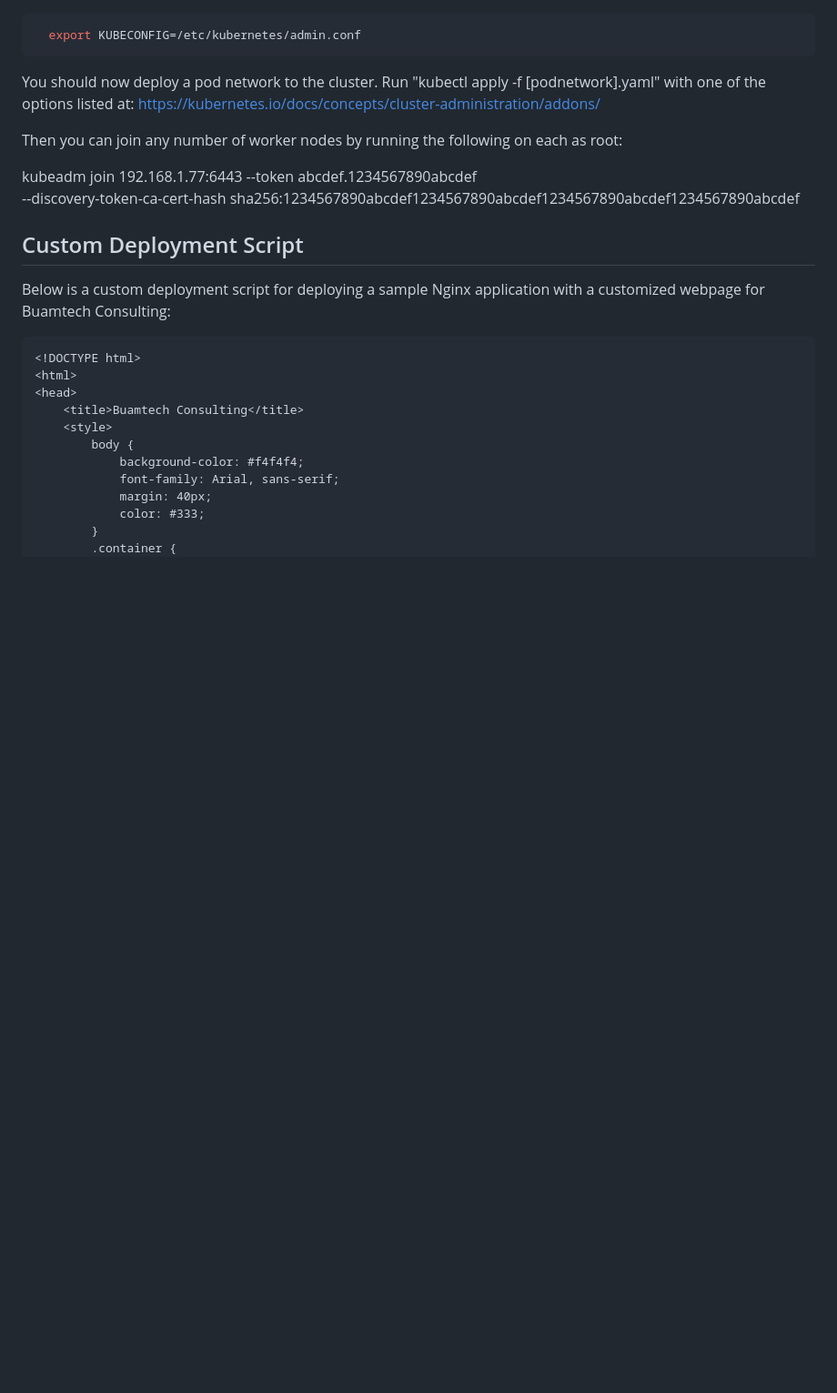
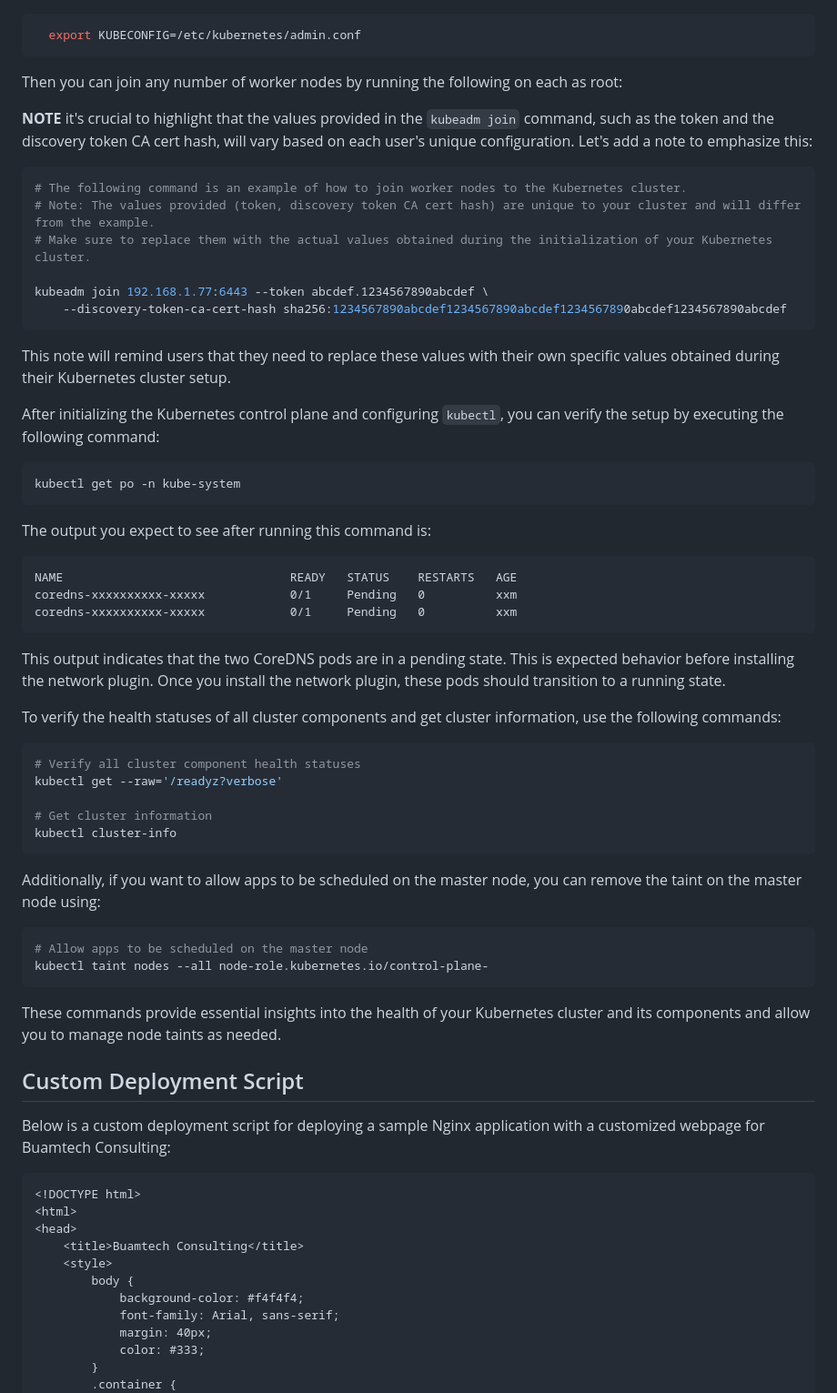
Before and after one commit to abrifuh6/k8s-home-lab, a Markdown page: README.md, the part around the change. Shown: that part at 91% size. Rendered like a GitHub page; blank space fills up the shorter version.

````diff
--- a/README.md
+++ b/README.md
@@ -259,15 +259,56 @@ Alternatively, if you are the **root user**, you can run:
   export KUBECONFIG=/etc/kubernetes/admin.conf
 ```
 
-You should now deploy a pod network to the cluster.
-Run "kubectl apply -f [podnetwork].yaml" with one of the options listed at:
-  https://kubernetes.io/docs/concepts/cluster-administration/addons/
+Then you can join any number of worker nodes by running the following on each as root:
 
-Then you can join any number of worker nodes by running the following on each as root:
+**NOTE**
+ it's crucial to highlight that the values provided in the `kubeadm join` command, such as the token and the discovery token CA cert hash, will vary based on each user's unique configuration. Let's add a note to emphasize this:
+
+```bash
+# The following command is an example of how to join worker nodes to the Kubernetes cluster.
+# Note: The values provided (token, discovery token CA cert hash) are unique to your cluster and will differ from the example.
+# Make sure to replace them with the actual values obtained during the initialization of your Kubernetes cluster.
 
 kubeadm join 192.168.1.77:6443 --token abcdef.1234567890abcdef \
     --discovery-token-ca-cert-hash sha256:1234567890abcdef1234567890abcdef1234567890abcdef1234567890abcdef
+```
 
+This note will remind users that they need to replace these values with their own specific values obtained during their Kubernetes cluster setup.
+
+After initializing the Kubernetes control plane and configuring `kubectl`, you can verify the setup by executing the following command:
+
+```bash
+kubectl get po -n kube-system
+```
+
+The output you expect to see after running this command is:
+
+```
+NAME                                READY   STATUS    RESTARTS   AGE
+coredns-xxxxxxxxxx-xxxxx            0/1     Pending   0          xxm
+coredns-xxxxxxxxxx-xxxxx            0/1     Pending   0          xxm
+```
+
+This output indicates that the two CoreDNS pods are in a pending state. This is expected behavior before installing the network plugin. Once you install the network plugin, these pods should transition to a running state.
+
+To verify the health statuses of all cluster components and get cluster information, use the following commands:
+
+```bash
+# Verify all cluster component health statuses
+kubectl get --raw='/readyz?verbose'
+
+# Get cluster information
+kubectl cluster-info
+```
+
+Additionally, if you want to allow apps to be scheduled on the master node, you can remove the taint on the master node using:
+
+```bash
+# Allow apps to be scheduled on the master node
+kubectl taint nodes --all node-role.kubernetes.io/control-plane-
+```
+
+These commands provide essential insights into the health of your Kubernetes cluster and its components and allow you to manage node taints as needed.
 
 ## Custom Deployment Script
 Below is a custom deployment script for deploying a sample Nginx application with a customized webpage for Buamtech Consulting:
````
